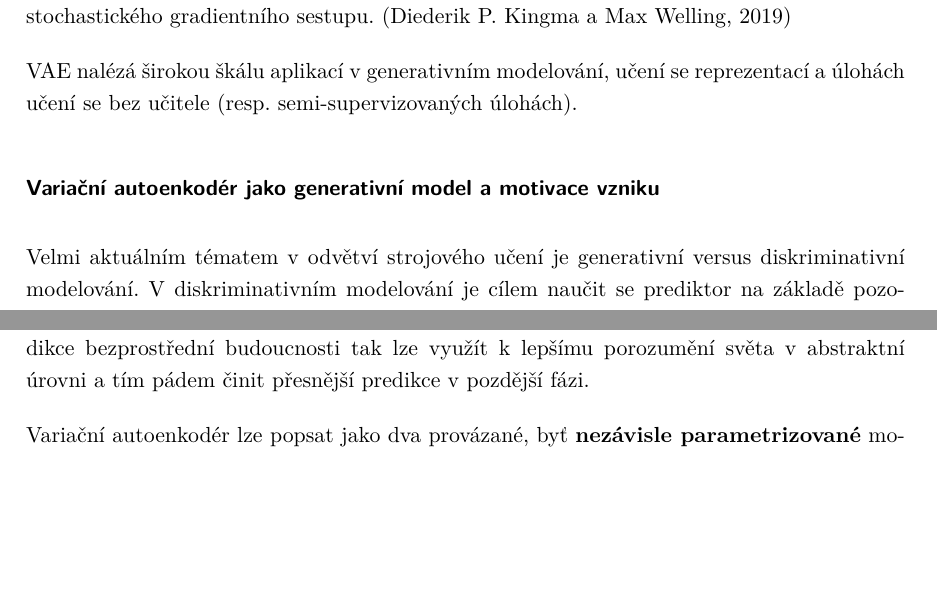
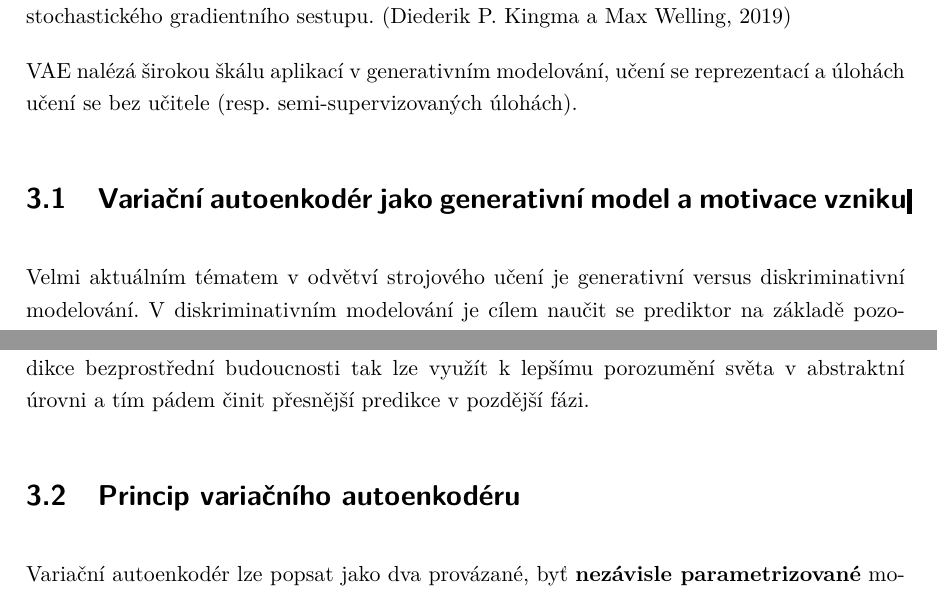
Before and after one commit to faltysad/bachelor-thesis-text, a LaTeX thesis (thesis.tex, which reads sections/03_variacni_autoenkoder/00_variacni_autoenkoder_intro.tex): two parts of pages 36 and 37 of 59, joined at a grey line, cut so that both start at the same text, the shorter picture padded with empty space. Compiled offline with pdfLaTeX.

Commit message:
split vae intro into multiple sections

```diff
--- a/sections/03_variacni_autoenkoder/00_variacni_autoenkoder_intro.tex
+++ b/sections/03_variacni_autoenkoder/00_variacni_autoenkoder_intro.tex
@@ -10,7 +10,7 @@ za použití stochastického gradientního sestupu. \cite{Kingma2019}
 
 VAE nalézá širokou škálu aplikací v generativním modelování, učení se reprezentací a úlohách učení se bez učitele (resp. semi-supervizovaných úlohách).
 
-\subsubsection{Variační autoenkodér jako generativní model a motivace vzniku}
+\section{Variační autoenkodér jako generativní model a motivace vzniku}
 Velmi aktuálním tématem v odvětví strojového učení je generativní versus diskriminativní modelování.
 V diskriminativním modelování je cílem naučit se prediktor na základě pozorování.
 V generativním modelování je cíl poněkud obecnější – naučit se spojité rozdělení pravděpodobnosti skrze všechny proměnné.
@@ -49,6 +49,7 @@ A \textbf{variační autoenkodéry} jsou pro tento účel hojně uplatňovány.
 Na tuto úlohu lze alternativně hledět i jako na implicitní formu regularizace. Nutíme-li vzniklé reprezentace být významnými pro proces generování dat, představujeme bias vůči opačnému procesu (který vstupní data mapuje na neužitečné reprezentace).
 Doprovodnou činnost predikce bezprostřední budoucnosti tak lze využít k lepšímu porozumění světa v abstraktní úrovni a tím pádem činit přesnější predikce v pozdější fázi.
 
+\section{Princip variačního autoenkodéru}
 Variační autoenkodér lze popsat jako dva provázané, byť \textbf{nezávisle parametrizované} modely: \textbf{enkodér} (resp. rozpoznávací) model a \textbf{dekodér} (resp. generativní) model.
 Tyto dva modely se vzájemně \emph{podporují}. Enkodér model generativnímu modelu doručuje aproximaci jeho posteriorních náhodných latentních proměnných,
 které jsou potřebné pro úpravu jeho parametrů uvnitř iterace \emph{expectation maximalization} učení.
```
Also changed, not shown: thesis.pdf.
